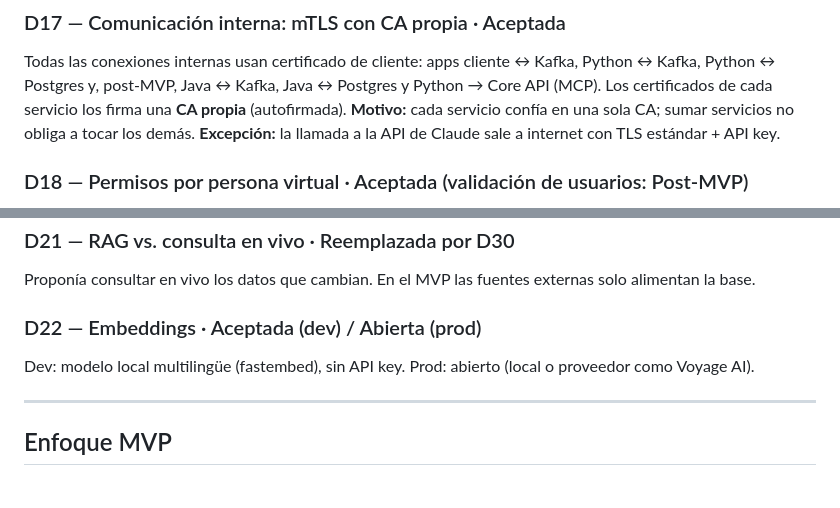
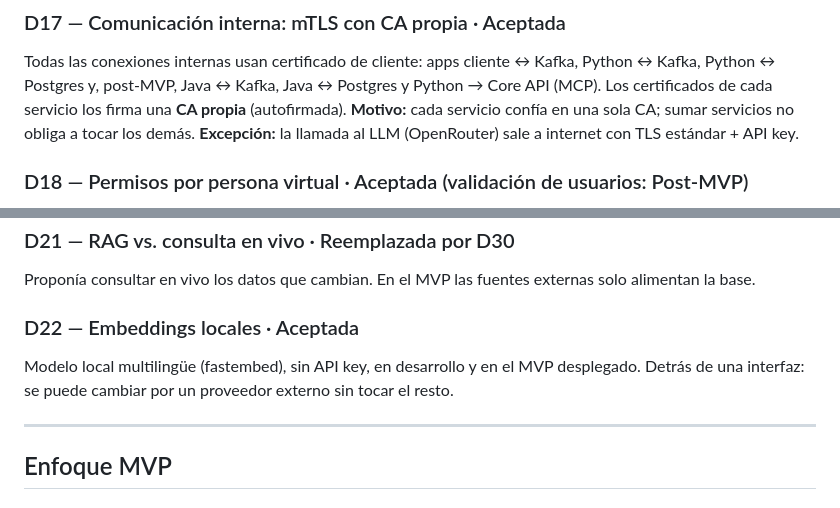
Before and after one commit to franCiti/flock-ai, a Markdown page: docs/decisiones.md, 2 parts joined by grey strips. Drawn GitHub-style.

```diff
--- a/docs/decisiones.md
+++ b/docs/decisiones.md
@@ -101,7 +110,7 @@ Todas las conexiones internas usan certificado de cliente: apps cliente ↔ Kafk
 Python ↔ Kafka, Python ↔ Postgres y, post-MVP, Java ↔ Kafka, Java ↔ Postgres y Python → Core API (MCP).
 Los certificados de cada servicio los firma una **CA propia** (autofirmada).
 **Motivo:** cada servicio confía en una sola CA; sumar servicios no obliga a tocar los demás.
-**Excepción:** la llamada a la API de Claude sale a internet con TLS estándar + API key.
+**Excepción:** la llamada al LLM (OpenRouter) sale a internet con TLS estándar + API key.
 
 ### D18 — Permisos por persona virtual · Aceptada (validación de usuarios: Post-MVP)
 El permiso se otorga sobre la **base de conocimiento completa** de una persona virtual, no por documento.
@@ -128,9 +137,9 @@ incremental de cambios y bajas) de **cómo se leen** (parsers por tipo: texto, p
 ### D21 — RAG vs. consulta en vivo · Reemplazada por D30
 Proponía consultar en vivo los datos que cambian. En el MVP las fuentes externas solo alimentan la base.
 
-### D22 — Embeddings · Aceptada (dev) / Abierta (prod)
-Dev: modelo local multilingüe (fastembed), sin API key.
-Prod: abierto (local o proveedor como Voyage AI).
+### D22 — Embeddings locales · Aceptada
+Modelo local multilingüe (fastembed), sin API key, en desarrollo y en el MVP desplegado.
+Detrás de una interfaz: se puede cambiar por un proveedor externo sin tocar el resto.
 
 ---
 
```
Also changed, not shown: other parts of docs/decisiones.md (+42 -8 lines), docs/arquitectura.md (+4 -4 lines).
